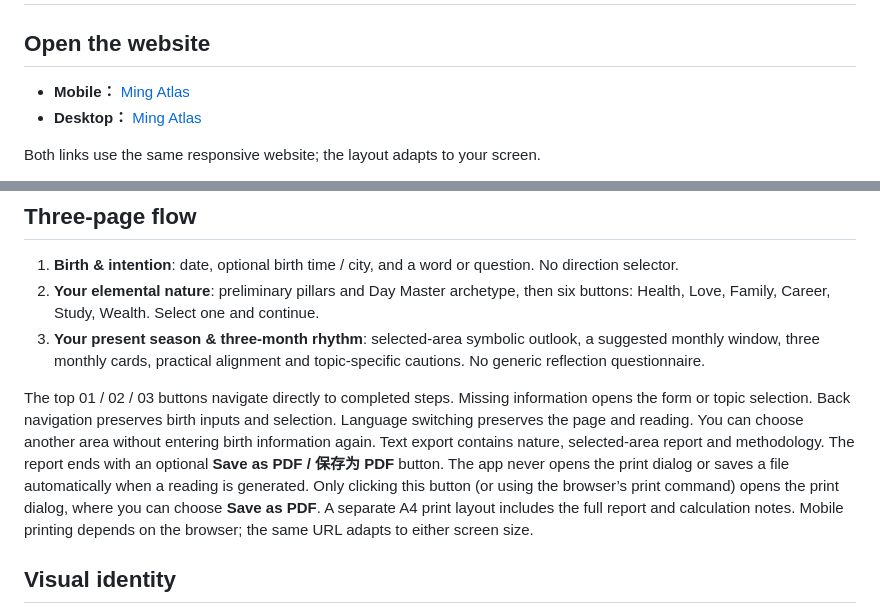
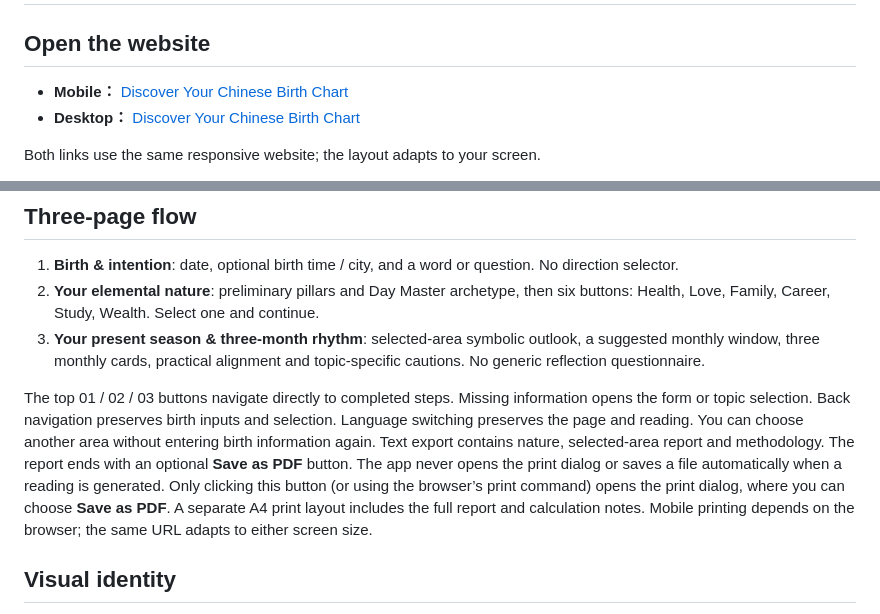
Before and after one commit to EllieZhangy/ming-oracle, a Markdown page: README.md, 2 parts joined by grey strips. Rendered like a GitHub page.

```diff
--- a/README.md
+++ b/README.md
@@ -2,8 +2,8 @@
 
 ## Open the website
 
-- **Mobile：** [Ming Atlas](https://elliezhangy.github.io/ming-oracle/)
-- **Desktop：** [Ming Atlas](https://elliezhangy.github.io/ming-oracle/)
+- **Mobile：** [Discover Your Chinese Birth Chart](https://elliezhangy.github.io/ming-oracle/)
+- **Desktop：** [Discover Your Chinese Birth Chart](https://elliezhangy.github.io/ming-oracle/)
 
 Both links use the same responsive website; the layout adapts to your screen.
 
@@ -15,7 +15,7 @@ Both links use the same responsive website; the layout adapts to your screen.
 2. **Your elemental nature**: preliminary pillars and Day Master archetype, then six buttons: Health, Love, Family, Career, Study, Wealth. Select one and continue.
 3. **Your present season & three-month rhythm**: selected-area symbolic outlook, a suggested monthly window, three monthly cards, practical alignment and topic-specific cautions. No generic reflection questionnaire.
 
-The top 01 / 02 / 03 buttons navigate directly to completed steps. Missing information opens the form or topic selection. Back navigation preserves birth inputs and selection. Language switching preserves the page and reading. You can choose another area without entering birth information again. Text export contains nature, selected-area report and methodology. The report ends with an optional **Save as PDF / 保存为 PDF** button. The app never opens the print dialog or saves a file automatically when a reading is generated. Only clicking this button (or using the browser’s print command) opens the print dialog, where you can choose **Save as PDF**. A separate A4 print layout includes the full report and calculation notes. Mobile printing depends on the browser; the same URL adapts to either screen size.
+The top 01 / 02 / 03 buttons navigate directly to completed steps. Missing information opens the form or topic selection. Back navigation preserves birth inputs and selection. Language switching preserves the page and reading. You can choose another area without entering birth information again. Text export contains nature, selected-area report and methodology. The report ends with an optional **Save as PDF** button. The app never opens the print dialog or saves a file automatically when a reading is generated. Only clicking this button (or using the browser’s print command) opens the print dialog, where you can choose **Save as PDF**. A separate A4 print layout includes the full report and calculation notes. Mobile printing depends on the browser; the same URL adapts to either screen size.
 
 ## Visual identity
 
```
